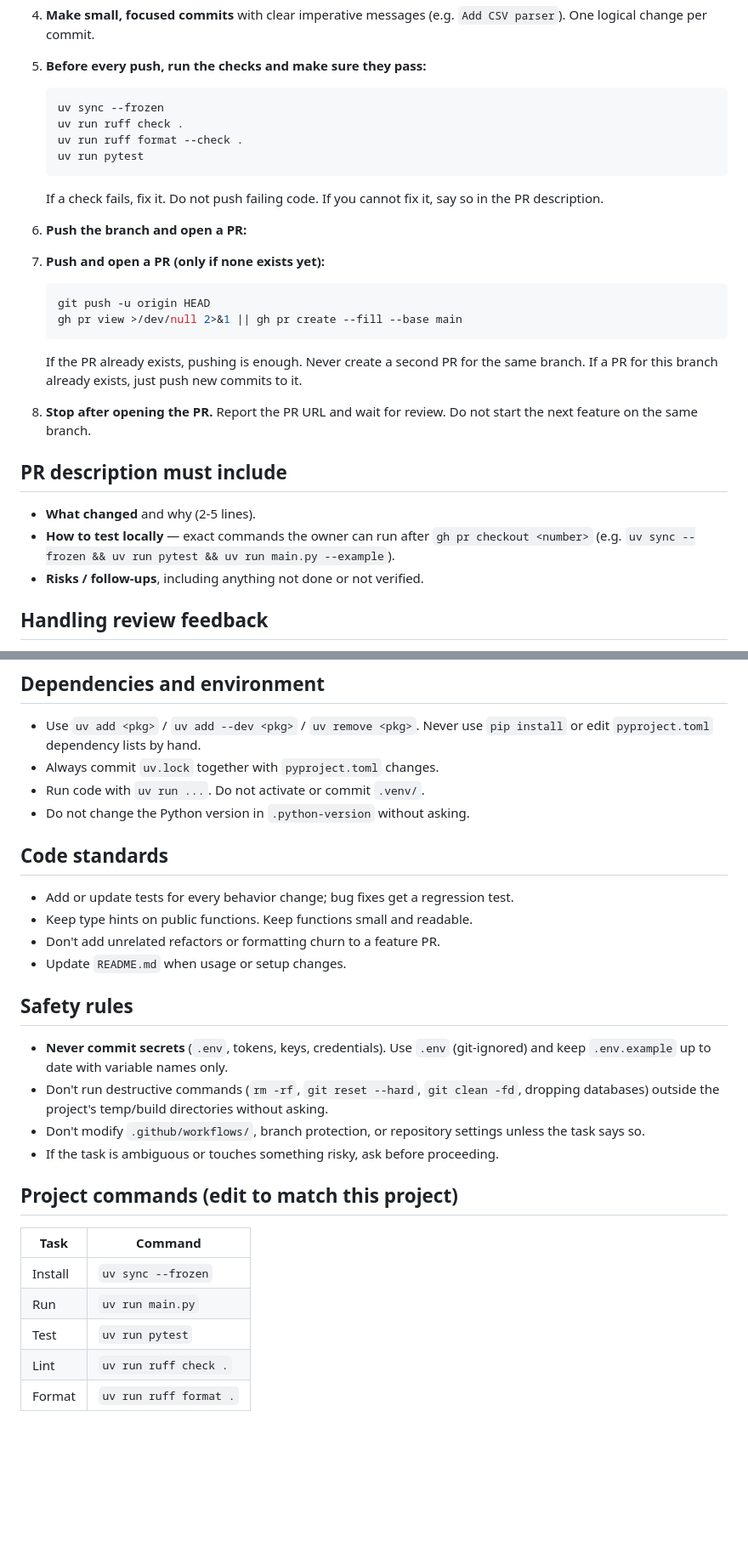
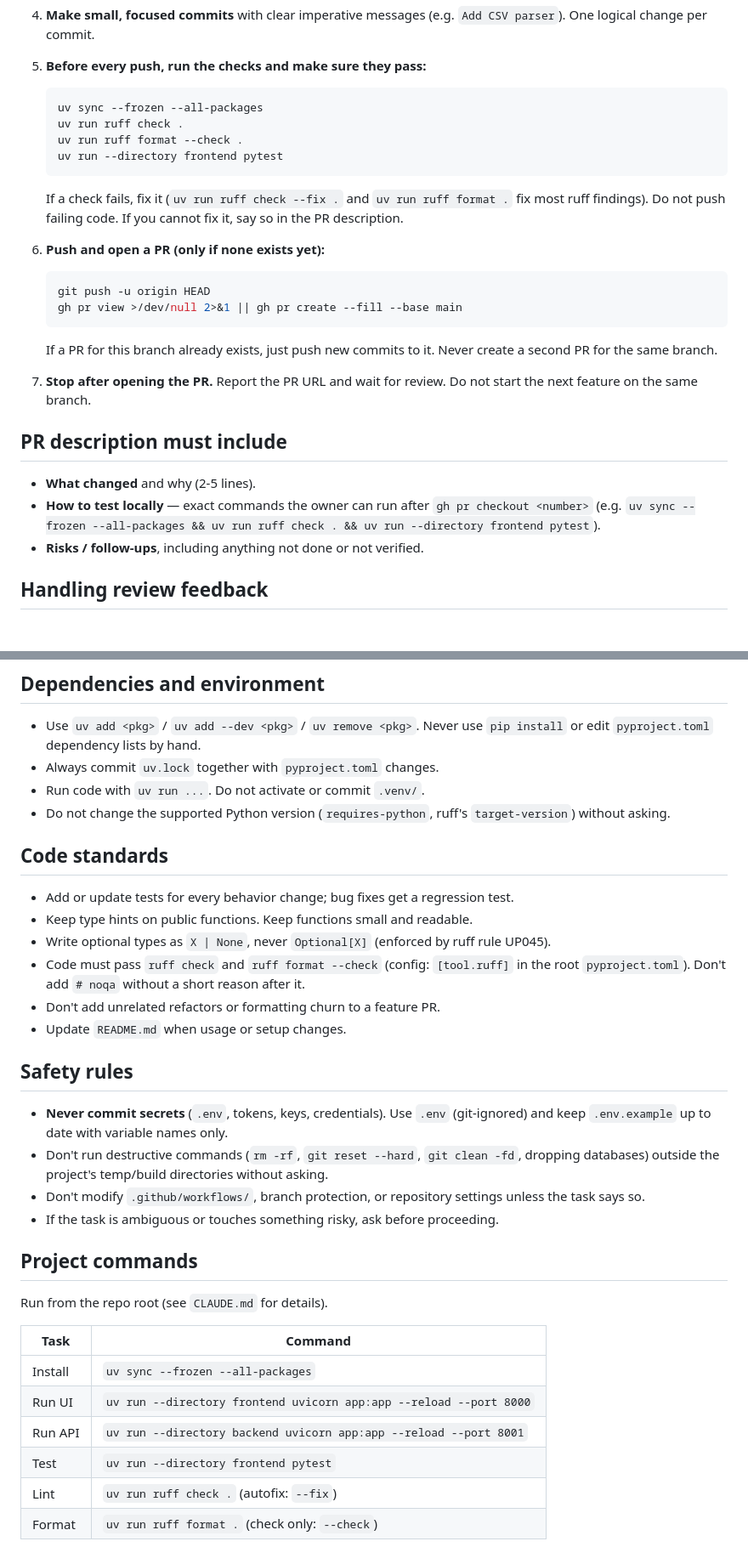
Before and after one commit to netlest/absences3, a Markdown page: .claude/rules/project_instructions.md, 2 parts joined by grey strips. Shown at 85% size. GitHub-like rendering; blank space fills up the shorter version.

````diff
--- a/.claude/rules/proejct_instructions.md
+++ b/.claude/rules/project_instructions.md
@@ -16,28 +16,25 @@ Python project managed with **uv**. You work on a remote VPS; the owner reviews
 4. **Make small, focused commits** with clear imperative messages (e.g. `Add CSV parser`). One logical change per commit.
 5. **Before every push, run the checks and make sure they pass:**
    ```bash
-   uv sync --frozen
+   uv sync --frozen --all-packages
    uv run ruff check .
    uv run ruff format --check .
-   uv run pytest
+   uv run --directory frontend pytest
    ```
-   If a check fails, fix it. Do not push failing code. If you cannot fix it, say so in the PR description.
-6. **Push the branch and open a PR:**
-
+   If a check fails, fix it (`uv run ruff check --fix .` and `uv run ruff format .` fix most ruff findings). Do not push failing code. If you cannot fix it, say so in the PR description.
 6. **Push and open a PR (only if none exists yet):**
    ```bash
    git push -u origin HEAD
    gh pr view >/dev/null 2>&1 || gh pr create --fill --base main
    ```
-   If the PR already exists, pushing is enough. Never create a second PR for the same branch.
-   If a PR for this branch already exists, just push new commits to it.
+   If a PR for this branch already exists, just push new commits to it. Never create a second PR for the same branch.
 
 7. **Stop after opening the PR.** Report the PR URL and wait for review. Do not start the next feature on the same branch.
 
 ## PR description must include
 
 - **What changed** and why (2-5 lines).
-- **How to test locally** — exact commands the owner can run after `gh pr checkout <number>` (e.g. `uv sync --frozen && uv run pytest && uv run main.py --example`).
+- **How to test locally** — exact commands the owner can run after `gh pr checkout <number>` (e.g. `uv sync --frozen --all-packages && uv run ruff check . && uv run --directory frontend pytest`).
 - **Risks / follow-ups**, including anything not done or not verified.
 
 ## Handling review feedback
@@ -51,12 +48,14 @@ Python project managed with **uv**. You work on a remote VPS; the owner reviews
 - Use `uv add <pkg>` / `uv add --dev <pkg>` / `uv remove <pkg>`. Never use `pip install` or edit `pyproject.toml` dependency lists by hand.
 - Always commit `uv.lock` together with `pyproject.toml` changes.
 - Run code with `uv run ...`. Do not activate or commit `.venv/`.
-- Do not change the Python version in `.python-version` without asking.
+- Do not change the supported Python version (`requires-python`, ruff's `target-version`) without asking.
 
 ## Code standards
 
 - Add or update tests for every behavior change; bug fixes get a regression test.
 - Keep type hints on public functions. Keep functions small and readable.
+- Write optional types as `X | None`, never `Optional[X]` (enforced by ruff rule UP045).
+- Code must pass `ruff check` and `ruff format --check` (config: `[tool.ruff]` in the root `pyproject.toml`). Don't add `# noqa` without a short reason after it.
 - Don't add unrelated refactors or formatting churn to a feature PR.
 - Update `README.md` when usage or setup changes.
 
@@ -67,12 +66,15 @@ Python project managed with **uv**. You work on a remote VPS; the owner reviews
 - Don't modify `.github/workflows/`, branch protection, or repository settings unless the task says so.
 - If the task is ambiguous or touches something risky, ask before proceeding.
 
-## Project commands (edit to match this project)
+## Project commands
 
-| Task        | Command                         |
-|-------------|---------------------------------|
-| Install     | `uv sync --frozen`              |
-| Run         | `uv run main.py`                |
-| Test        | `uv run pytest`                 |
-| Lint        | `uv run ruff check .`           |
-| Format      | `uv run ruff format .`          |
+Run from the repo root (see `CLAUDE.md` for details).
+
+| Task         | Command                                                            |
+|--------------|--------------------------------------------------------------------|
+| Install      | `uv sync --frozen --all-packages`                                  |
+| Run UI       | `uv run --directory frontend uvicorn app:app --reload --port 8000` |
+| Run API      | `uv run --directory backend uvicorn app:app --reload --port 8001`  |
+| Test         | `uv run --directory frontend pytest`                               |
+| Lint         | `uv run ruff check .` (autofix: `--fix`)                           |
+| Format       | `uv run ruff format .` (check only: `--check`)                     |
````
Also changed, not shown: CLAUDE.md (+5 -3 lines), README.md (+23 -3 lines).
